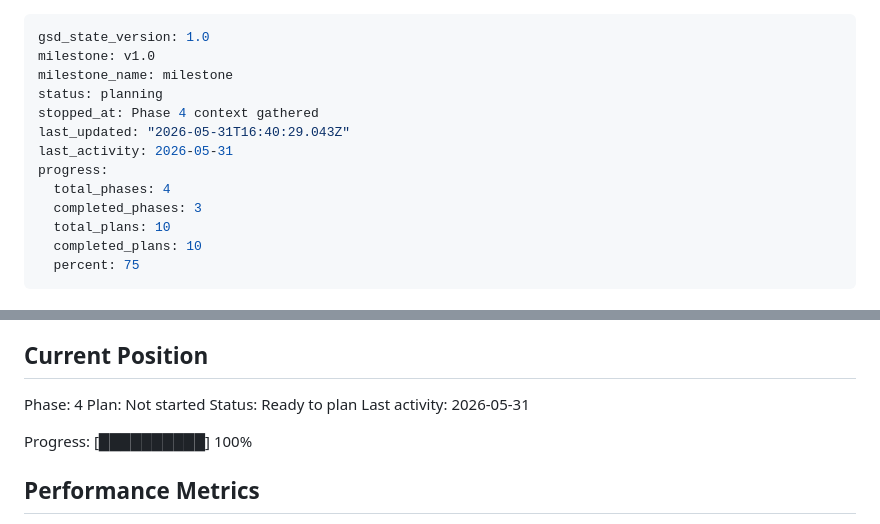
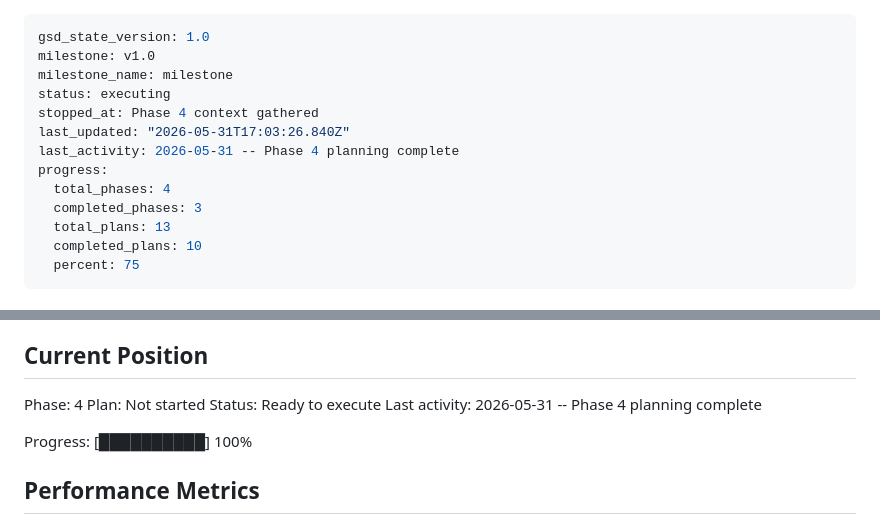
Before and after one commit to BilalEjaz/selfmend, a Markdown page: .planning/STATE.md, 2 parts joined by grey strips. Drawn GitHub-style.

Commit message:
docs(04): create phase plan

```diff
--- a/.planning/STATE.md
+++ b/.planning/STATE.md
@@ -2,14 +2,14 @@
 gsd_state_version: 1.0
 milestone: v1.0
 milestone_name: milestone
-status: planning
+status: executing
 stopped_at: Phase 4 context gathered
-last_updated: "2026-05-31T16:40:29.043Z"
-last_activity: 2026-05-31
+last_updated: "2026-05-31T17:03:26.840Z"
+last_activity: 2026-05-31 -- Phase 4 planning complete
 progress:
   total_phases: 4
   completed_phases: 3
-  total_plans: 10
+  total_plans: 13
   completed_plans: 10
   percent: 75
 ---
@@ -27,8 +27,8 @@ See: .planning/PROJECT.md (updated 2026-05-31)
 
 Phase: 4
 Plan: Not started
-Status: Ready to plan
-Last activity: 2026-05-31
+Status: Ready to execute
+Last activity: 2026-05-31 -- Phase 4 planning complete
 
 Progress: [██████████] 100%
 
```
Also changed, not shown: 1 other file.
